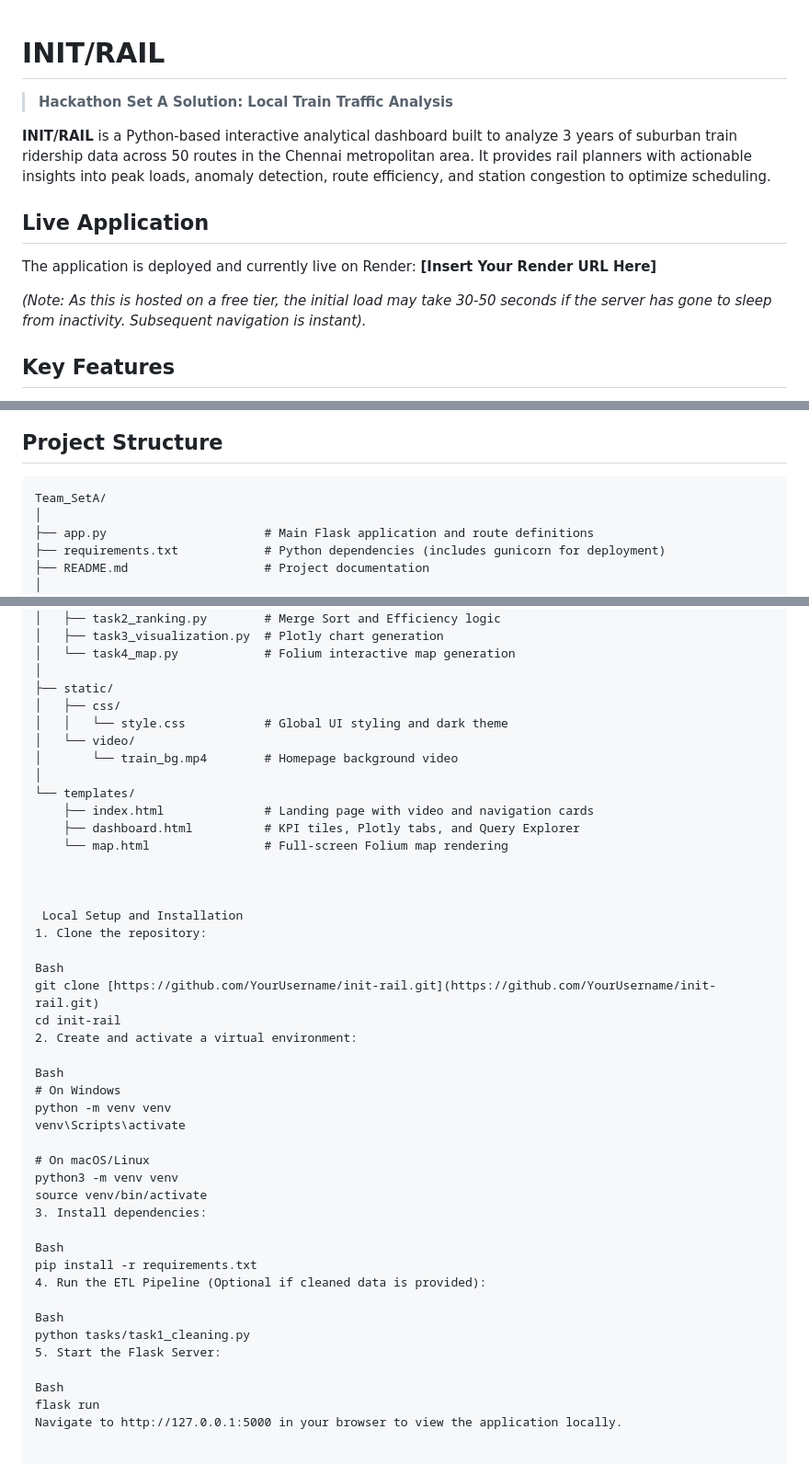
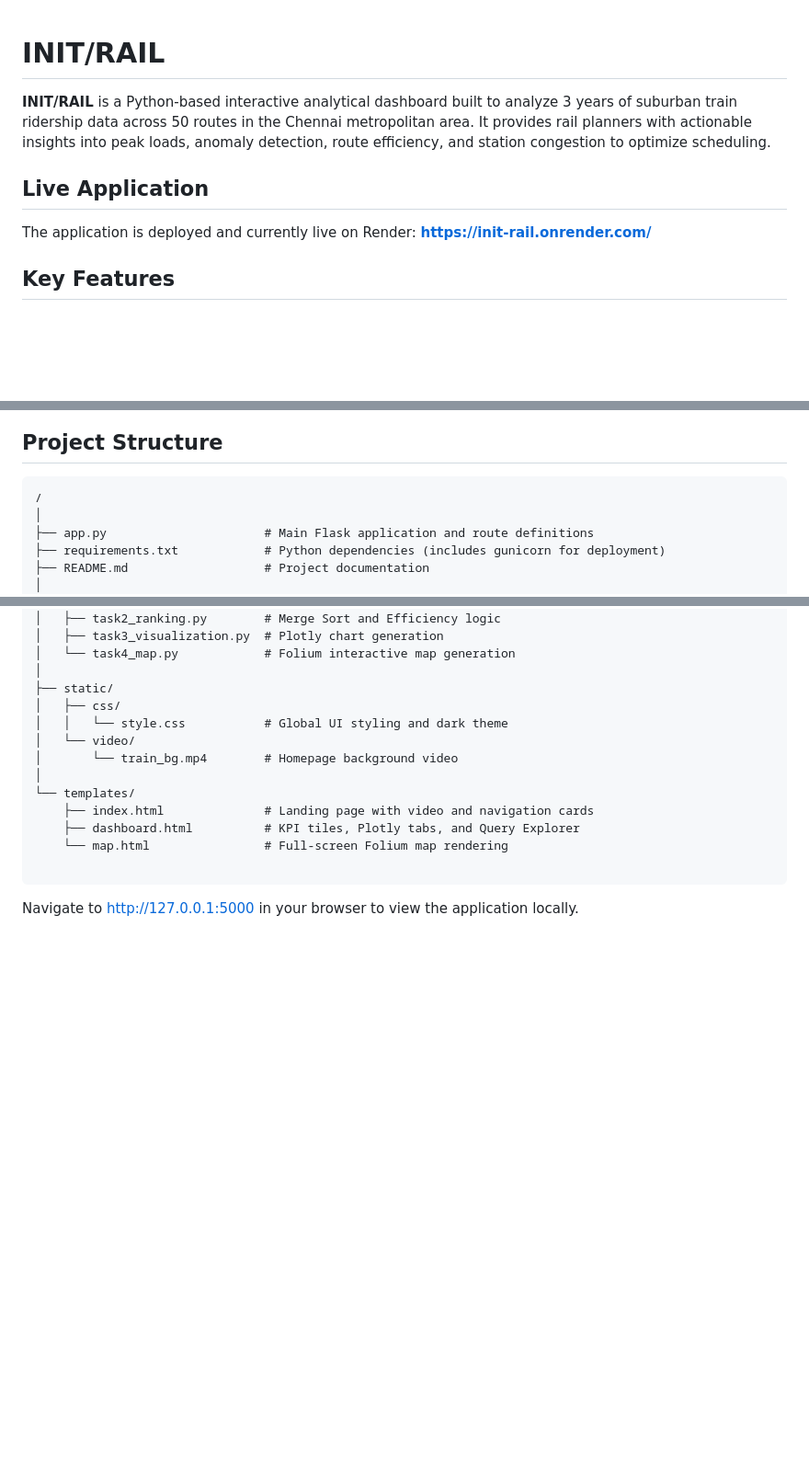
Before and after one commit to vex1522/INIT-RAIL, a Markdown page: README.md, 3 parts joined by grey strips. Shown at 92% size. GitHub-like rendering; blank space fills up the shorter version.

````diff
--- a/README.md
+++ b/README.md
@@ -1,13 +1,11 @@
 # INIT/RAIL
-> **Hackathon Set A Solution: Local Train Traffic Analysis**
+
 
 **INIT/RAIL** is a Python-based interactive analytical dashboard built to analyze 3 years of suburban train ridership data across 50 routes in the Chennai metropolitan area. It provides rail planners with actionable insights into peak loads, anomaly detection, route efficiency, and station congestion to optimize scheduling.
 
 ##  Live Application
 The application is deployed and currently live on Render:
-**[Insert Your Render URL Here]**
-
-*(Note: As this is hosted on a free tier, the initial load may take 30-50 seconds if the server has gone to sleep from inactivity. Subsequent navigation is instant).*
+**https://init-rail.onrender.com/**
 
 ##  Key Features
 * **Automated ETL Pipeline:** Robust data cleaning that handles missing values, string garbage coercion, sentinel value replacement, and outlier capping using `pandas`.
@@ -27,7 +28,7 @@ The application is deployed and currently live on Render:
 ##  Project Structure
 
 ```text
-Team_SetA/
+/
 │
 ├── app.py                      # Main Flask application and route definitions
 ├── requirements.txt            # Python dependencies (includes gunicorn for deployment)
@@ -54,34 +55,9 @@ Team_SetA/
     ├── dashboard.html          # KPI tiles, Plotly tabs, and Query Explorer
     └── map.html                # Full-screen Folium map rendering
 
+```
 
 
- Local Setup and Installation
-1. Clone the repository:
 
-Bash
-git clone [https://github.com/YourUsername/init-rail.git](https://github.com/YourUsername/init-rail.git)
-cd init-rail
-2. Create and activate a virtual environment:
 
-Bash
-# On Windows
-python -m venv venv
-venv\Scripts\activate
-
-# On macOS/Linux
-python3 -m venv venv
-source venv/bin/activate
-3. Install dependencies:
-
-Bash
-pip install -r requirements.txt
-4. Run the ETL Pipeline (Optional if cleaned data is provided):
-
-Bash
-python tasks/task1_cleaning.py
-5. Start the Flask Server:
-
-Bash
-flask run
 Navigate to http://127.0.0.1:5000 in your browser to view the application locally.
````
Also changed, not shown: other parts of README.md (+3 -0 lines).
